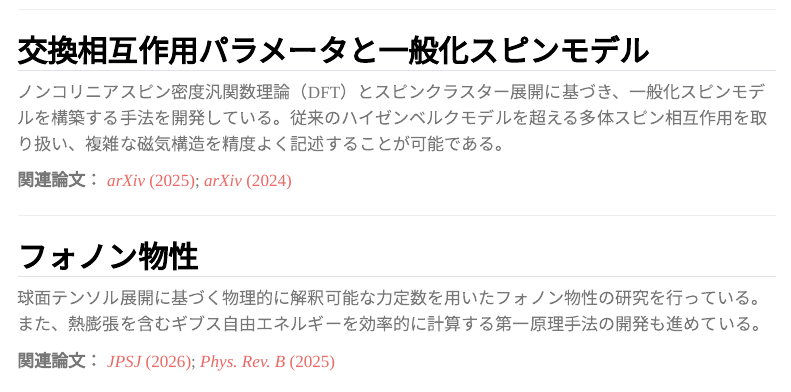
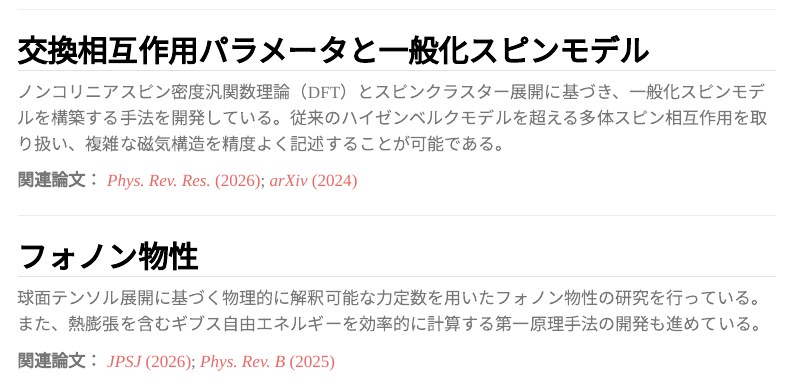
Before and after one commit to Tomonori-Tanaka/Tomonori-Tanaka.github.io, a Quarto document (ja/research.qmd): the page in a window 1100 px wide, from 260 px down. Rendered offline with R 4.5, knitr and Pandoc in place of Quarto, with nearby package versions; menus at the side of the page are left out.

Commit message:
Update Related publications to published Phys. Rev. Research paper
Replace the arXiv:2512.04458 preprint link with the published
Phys. Rev. Research (2026) reference in the general spin models
research section, both EN and JA, with rebuilt docs.

Co-Authored-By: Claude Opus 4.8 (1M context) <noreply@anthropic.com>

```diff
--- a/ja/research.qmd
+++ b/ja/research.qmd
@@ -14,7 +14,7 @@ title: "研究"
 
 ノンコリニアスピン密度汎関数理論（DFT）とスピンクラスター展開に基づき、一般化スピンモデルを構築する手法を開発している。従来のハイゼンベルクモデルを超える多体スピン相互作用を取り扱い、複雑な磁気構造を精度よく記述することが可能である。
 
-**関連論文：** [*arXiv* (2025)](https://arxiv.org/abs/2512.04458); [*arXiv* (2024)](https://arxiv.org/abs/2410.11256)
+**関連論文：** [*Phys. Rev. Res.* (2026)](https://doi.org/10.1103/qqlf-d531); [*arXiv* (2024)](https://arxiv.org/abs/2410.11256)
 
 ---
 
```
Also changed, not shown: research.qmd (+1 -1 lines), docs/search.json, 2 other files.
